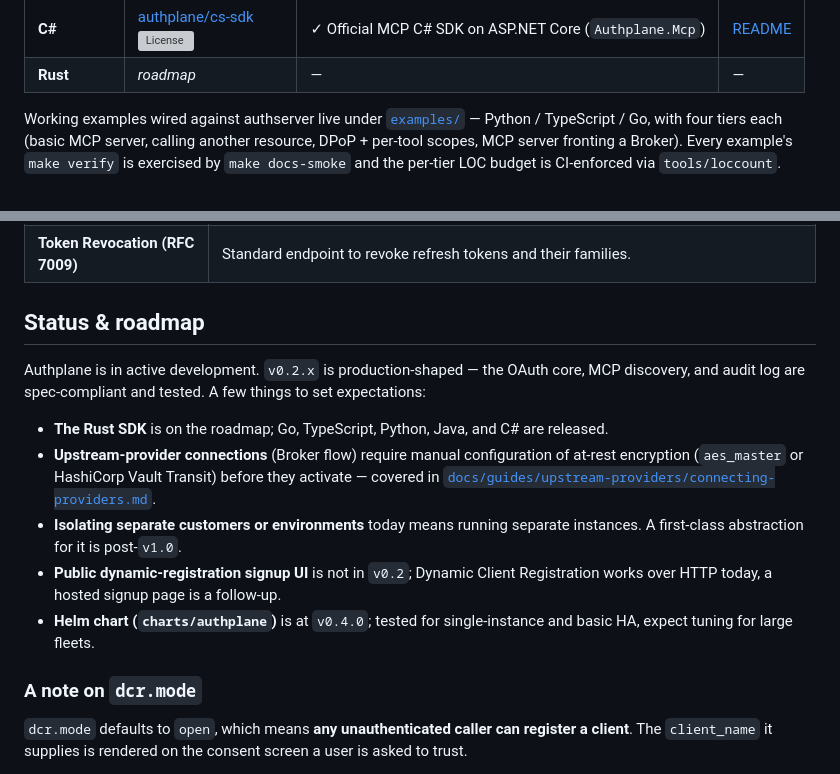
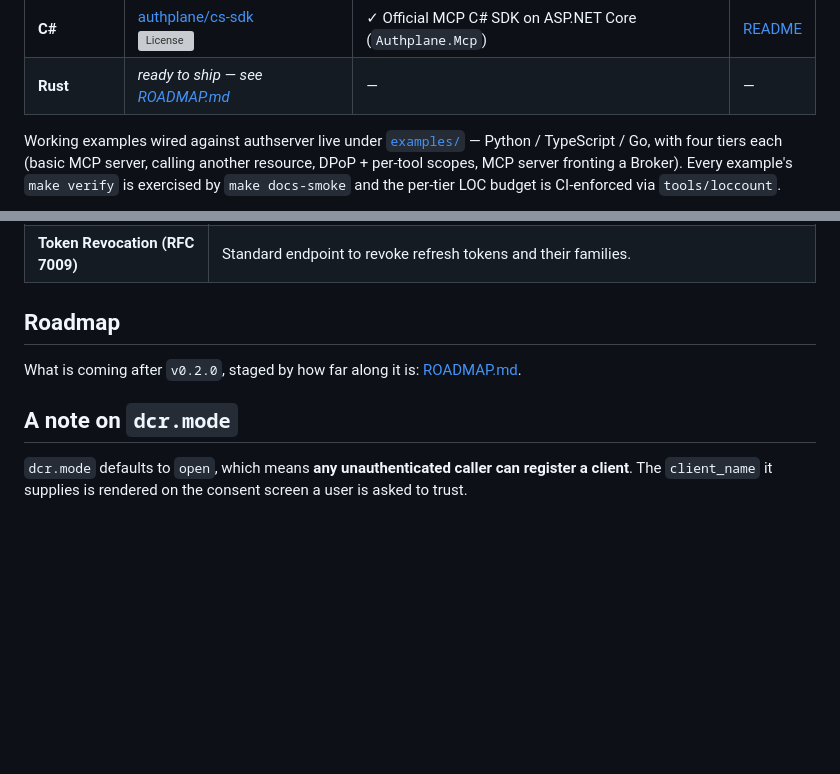
Before and after one commit to AuthPlane/authserver, a Markdown page: README.md, 2 parts joined by grey strips. Drawn GitHub-style; blank space fills up the shorter version; grey boxes are pictures that could not be loaded.

Commit message:
Add ROADMAP.md; replace the README status list with a link

```diff
--- a/README.md
+++ b/README.md
@@ -82,7 +82,7 @@ Pick the language and the framework adapter that match the stack you're already
 | **Python** | [authplane/python-sdk](https://github.com/authplane/python-sdk)<br>![License](https://img.shields.io/github/license/authplane/python-sdk) | ✓ Official MCP Python SDK (`authplane-mcp`)<br>✓ FastMCP (`authplane-fastmcp`) | [README](https://github.com/authplane/python-sdk#readme) |
 | **Java** | [authplane/java-sdk](https://github.com/authplane/java-sdk)<br>![License](https://img.shields.io/github/license/authplane/java-sdk) | ✓ Official MCP Java SDK (`authplane-mcp`)<br>✓ Spring Boot (`authplane-spring`) | [README](https://github.com/authplane/java-sdk#readme) |
 | **C#** | [authplane/cs-sdk](https://github.com/authplane/cs-sdk)<br>![License](https://img.shields.io/github/license/authplane/cs-sdk) | ✓ Official MCP C# SDK on ASP.NET Core (`Authplane.Mcp`) | [README](https://github.com/authplane/cs-sdk#readme) |
-| **Rust** | _roadmap_ | — | — |
+| **Rust** | _ready to ship — see [ROADMAP.md](ROADMAP.md)_ | — | — |
 
 Working examples wired against authserver live under [`examples/`](examples/) — Python / TypeScript / Go, with four tiers each (basic MCP server, calling another resource, DPoP + per-tool scopes, MCP server fronting a Broker). Every example's `make verify` is exercised by `make docs-smoke` and the per-tier LOC budget is CI-enforced via `tools/loccount`.
 
@@ -125,17 +125,11 @@ Authplane implements the MCP Authorization specification (2026-07-28) and the OA
 | **Token Introspection (RFC 7662)** | Runtime token validation endpoint for revocation-aware verification. |
 | **Token Revocation (RFC 7009)** | Standard endpoint to revoke refresh tokens and their families. |
 
-## Status & roadmap
+## Roadmap
 
-Authplane is in active development. `v0.2.x` is production-shaped — the OAuth core, MCP discovery, and audit log are spec-compliant and tested. A few things to set expectations:
+What is coming after `v0.2.0`, staged by how far along it is: [ROADMAP.md](ROADMAP.md).
 
-- **The Rust SDK** is on the roadmap; Go, TypeScript, Python, Java, and C# are released.
-- **Upstream-provider connections** (Broker flow) require manual configuration of at-rest encryption (`aes_master` or HashiCorp Vault Transit) before they activate — covered in [`docs/guides/upstream-providers/connecting-providers.md`](docs/guides/upstream-providers/connecting-providers.md).
-- **Isolating separate customers or environments** today means running separate instances. A first-class abstraction for it is post-`v1.0`.
-- **Public dynamic-registration signup UI** is not in `v0.2`; Dynamic Client Registration works over HTTP today, a hosted signup page is a follow-up.
-- **Helm chart (`charts/authplane`)** is at `v0.4.0`; tested for single-instance and basic HA, expect tuning for large fleets.
-
-### A note on `dcr.mode`
+## A note on `dcr.mode`
 
 `dcr.mode` defaults to `open`, which means **any unauthenticated caller can register a client**. The `client_name` it supplies is rendered on the consent screen a user is asked to trust.
 
```
Also changed, not shown: ROADMAP.md (added, +95 -0 lines), docs/README.md (+1 -1 lines).
